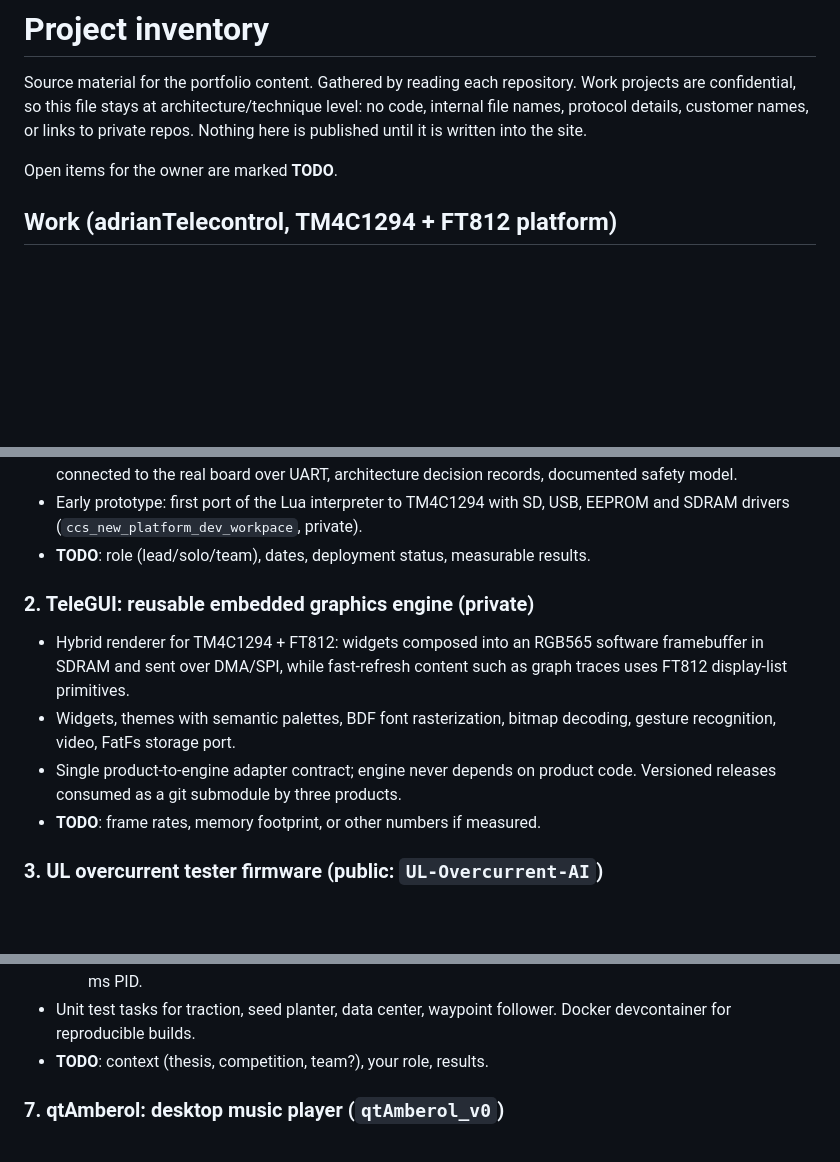
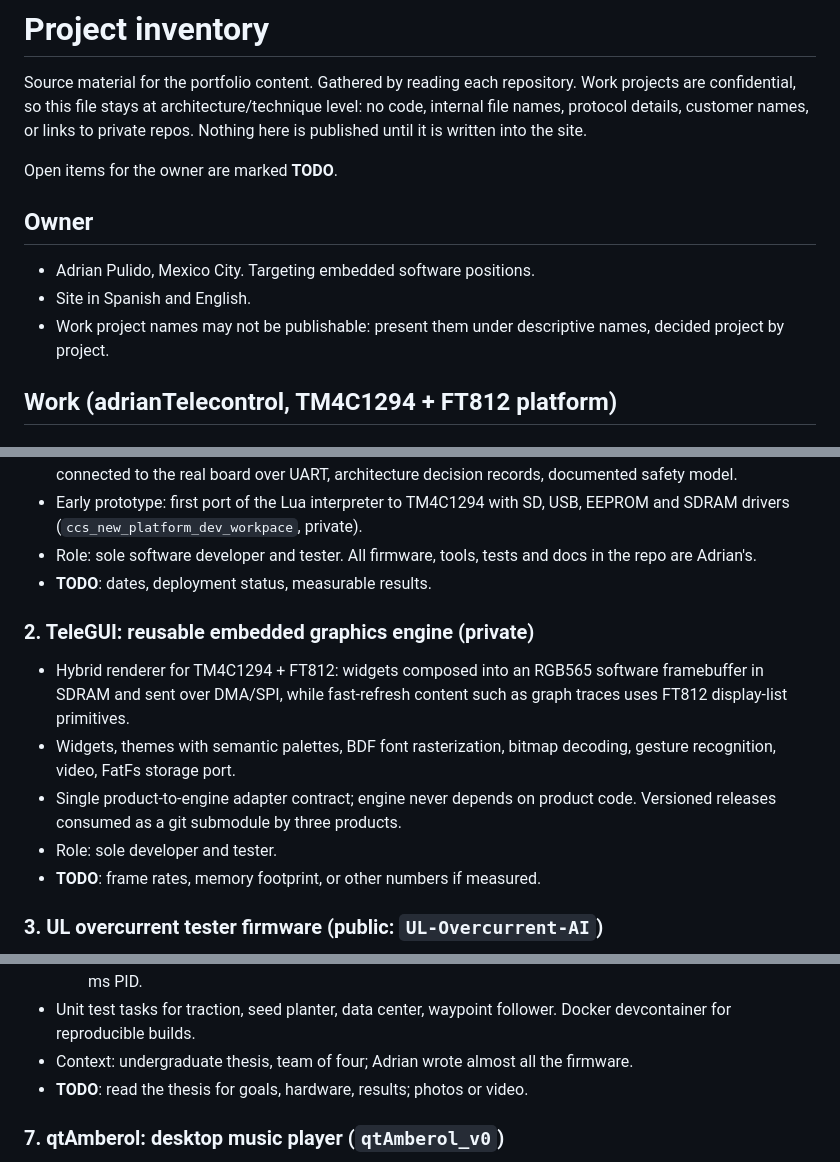
Before and after one commit to adrianTelecontrol/dev_portafolio, a Markdown page: docs/projects.md, 3 parts joined by grey strips. GitHub-like rendering; blank space fills up the shorter version.

Commit message:
Record roles, thesis context and owner details in project inventory
Co-Authored-By: Claude Opus 5.5 <noreply@anthropic.com>
Claude-Session: https://claude.ai/code/session_01JyFHFZD3EysmrkumFLSuWa

```diff
--- a/docs/projects.md
+++ b/docs/projects.md
@@ -6,6 +6,12 @@ level: no code, internal file names, protocol details, customer names, or links
 to private repos. Nothing here is published until it is written into the site.
 
 Open items for the owner are marked **TODO**.
+
+## Owner
+- Adrian Pulido, Mexico City. Targeting embedded software positions.
+- Site in Spanish and English.
+- Work project names may not be publishable: present them under descriptive
+  names, decided project by project.
 
 ## Work (adrianTelecontrol, TM4C1294 + FT812 platform)
 
@@ -35,7 +41,9 @@ Open items for the owner are marked **TODO**.
   architecture decision records, documented safety model.
 - Early prototype: first port of the Lua interpreter to TM4C1294 with SD, USB,
   EEPROM and SDRAM drivers (`ccs_new_platform_dev_workpace`, private).
-- **TODO**: role (lead/solo/team), dates, deployment status, measurable results.
+- Role: sole software developer and tester. All firmware, tools, tests and docs
+  in the repo are Adrian's.
+- **TODO**: dates, deployment status, measurable results.
 
 ### 2. TeleGUI: reusable embedded graphics engine (private)
 - Hybrid renderer for TM4C1294 + FT812: widgets composed into an RGB565
@@ -45,6 +53,7 @@ Open items for the owner are marked **TODO**.
   decoding, gesture recognition, video, FatFs storage port.
 - Single product-to-engine adapter contract; engine never depends on product
   code. Versioned releases consumed as a git submodule by three products.
+- Role: sole developer and tester.
 - **TODO**: frame rates, memory footprint, or other numbers if measured.
 
 ### 3. UL overcurrent tester firmware (public: `UL-Overcurrent-AI`)
@@ -96,7 +105,9 @@ Open items for the owner are marked **TODO**.
     encoders, 25 kHz MCPWM, 10 ms PID.
 - Unit test tasks for traction, seed planter, data center, waypoint follower.
   Docker devcontainer for reproducible builds.
-- **TODO**: context (thesis, competition, team?), your role, results.
+- Context: undergraduate thesis, team of four; Adrian wrote almost all the
+  firmware.
+- **TODO**: read the thesis for goals, hardware, results; photos or video.
 
 ### 7. qtAmberol: desktop music player (`qtAmberol_v0`)
 - PyQt5 reimplementation of the GNOME player Amberol with a reworked UI,
```
